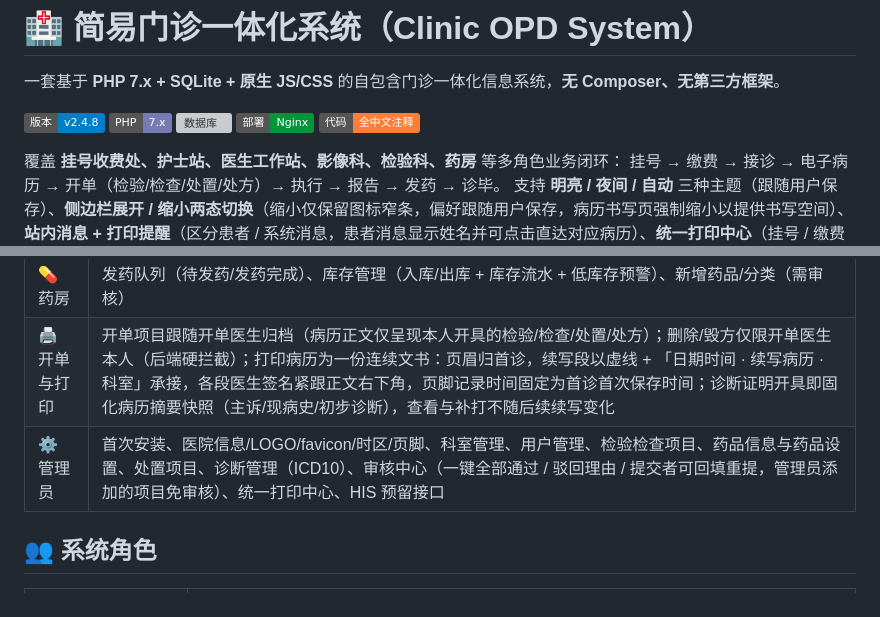
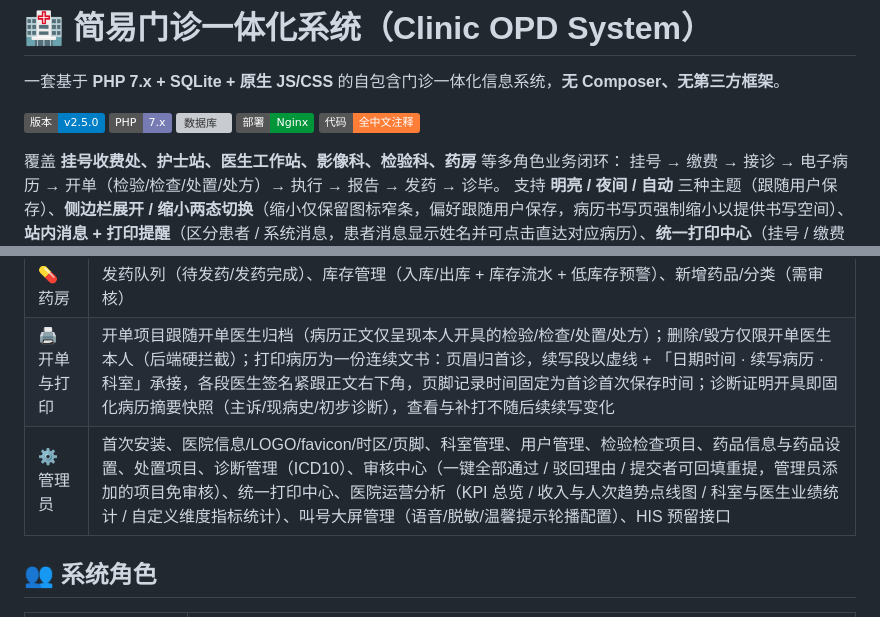
Before and after one commit to gujiangjiang/Clinic_OPD_System, a Markdown page: README.md, 2 parts joined by grey strips. Rendered like a GitHub page; badges without logos; grey boxes are pictures that could not be loaded.

Commit message:
docs: 2.5.0 版本——医院运营分析模块（总览KPI/趋势点线图/科室统计/医生统计/自定义统计 + 轻量SVG图表组件），CHANGELOG 与 README 同步

```diff
--- a/README.md
+++ b/README.md
@@ -2,7 +2,7 @@
 
 一套基于 **PHP 7.x + SQLite + 原生 JS/CSS** 的自包含门诊一体化信息系统，**无 Composer、无第三方框架**。
 
-![版本](https://img.shields.io/badge/版本-v2.4.8-blue) ![PHP](https://img.shields.io/badge/PHP-7.x-777BB4) ![数据库](https://img.shields.io/badge/数据库-SQLite%2F预留MySQL-003B57) ![部署](https://img.shields.io/badge/部署-Nginx-009639) ![代码](https://img.shields.io/badge/代码-全中文注释-orange)
+![版本](https://img.shields.io/badge/版本-v2.5.0-blue) ![PHP](https://img.shields.io/badge/PHP-7.x-777BB4) ![数据库](https://img.shields.io/badge/数据库-SQLite%2F预留MySQL-003B57) ![部署](https://img.shields.io/badge/部署-Nginx-009639) ![代码](https://img.shields.io/badge/代码-全中文注释-orange)
 
 覆盖 **挂号收费处、护士站、医生工作站、影像科、检验科、药房** 等多角色业务闭环：
 挂号 → 缴费 → 接诊 → 电子病历 → 开单（检验/检查/处置/处方）→ 执行 → 报告 → 发药 → 诊毕。
@@ -24,7 +24,7 @@
 | 🩻 影像科 | 检查登记、影像所见 + 结论、报告打印、申请撤回、提交新增检查项目（需审核） |
 | 💊 药房 | 发药队列（待发药/发药完成）、库存管理（入库/出库 + 库存流水 + 低库存预警）、新增药品/分类（需审核） |
 | 🖨️ 开单与打印 | 开单项目跟随开单医生归档（病历正文仅呈现本人开具的检验/检查/处置/处方）；删除/毁方仅限开单医生本人（后端硬拦截）；打印病历为一份连续文书：页眉归首诊，续写段以虚线 + 「日期时间 · 续写病历 · 科室」承接，各段医生签名紧跟正文右下角，页脚记录时间固定为首诊首次保存时间；诊断证明开具即固化病历摘要快照（主诉/现病史/初步诊断），查看与补打不随后续续写变化 |
-| ⚙️ 管理员 | 首次安装、医院信息/LOGO/favicon/时区/页脚、科室管理、用户管理、检验检查项目、药品信息与药品设置、处置项目、诊断管理（ICD10）、审核中心（一键全部通过 / 驳回理由 / 提交者可回填重提，管理员添加的项目免审核）、统一打印中心、HIS 预留接口 |
+| ⚙️ 管理员 | 首次安装、医院信息/LOGO/favicon/时区/页脚、科室管理、用户管理、检验检查项目、药品信息与药品设置、处置项目、诊断管理（ICD10）、审核中心（一键全部通过 / 驳回理由 / 提交者可回填重提，管理员添加的项目免审核）、统一打印中心、医院运营分析（KPI 总览 / 收入与人次趋势点线图 / 科室与医生业绩统计 / 自定义维度指标统计）、叫号大屏管理（语音/脱敏/温馨提示轮播配置）、HIS 预留接口 |
 
 ## 👥 系统角色
 
```
Also changed, not shown: CHANGELOG.md (+24 -0 lines).
